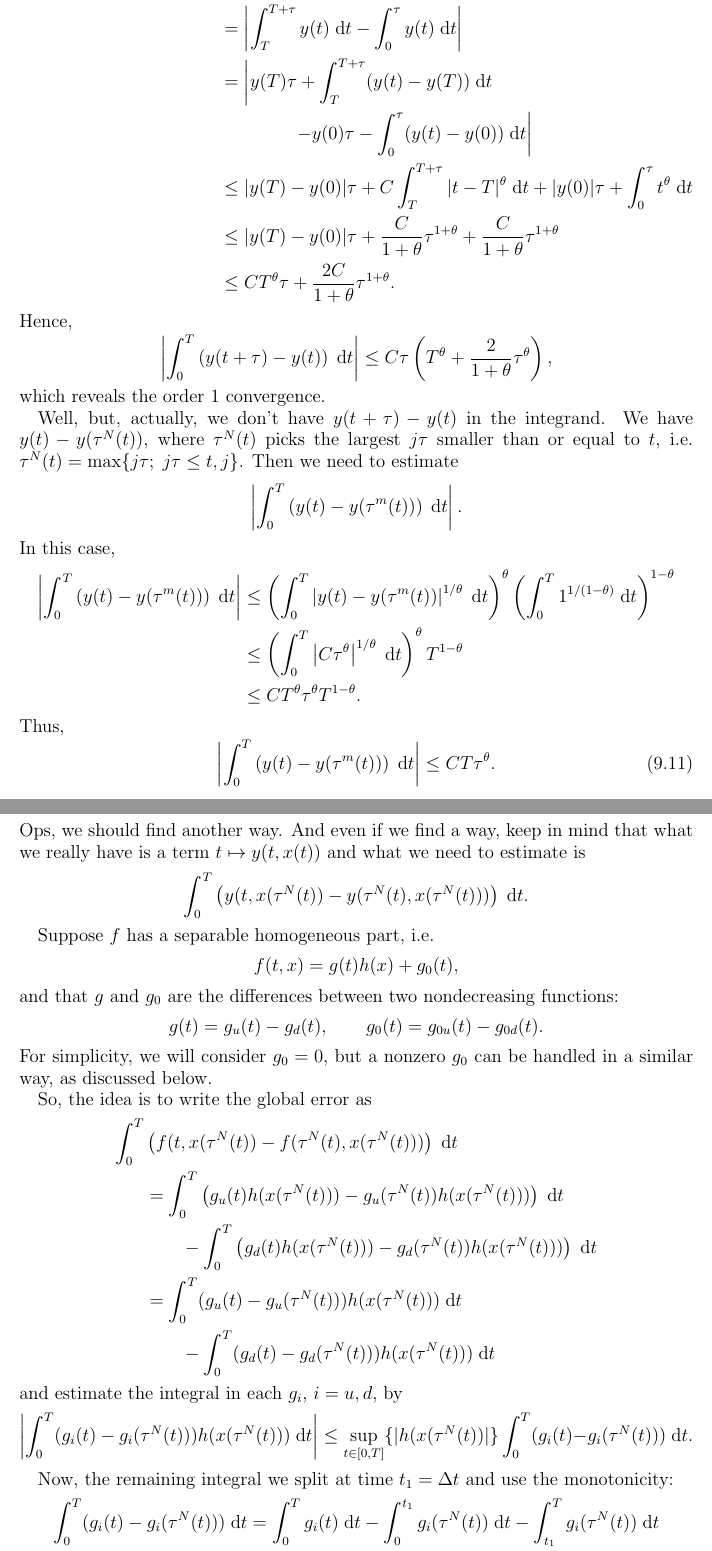
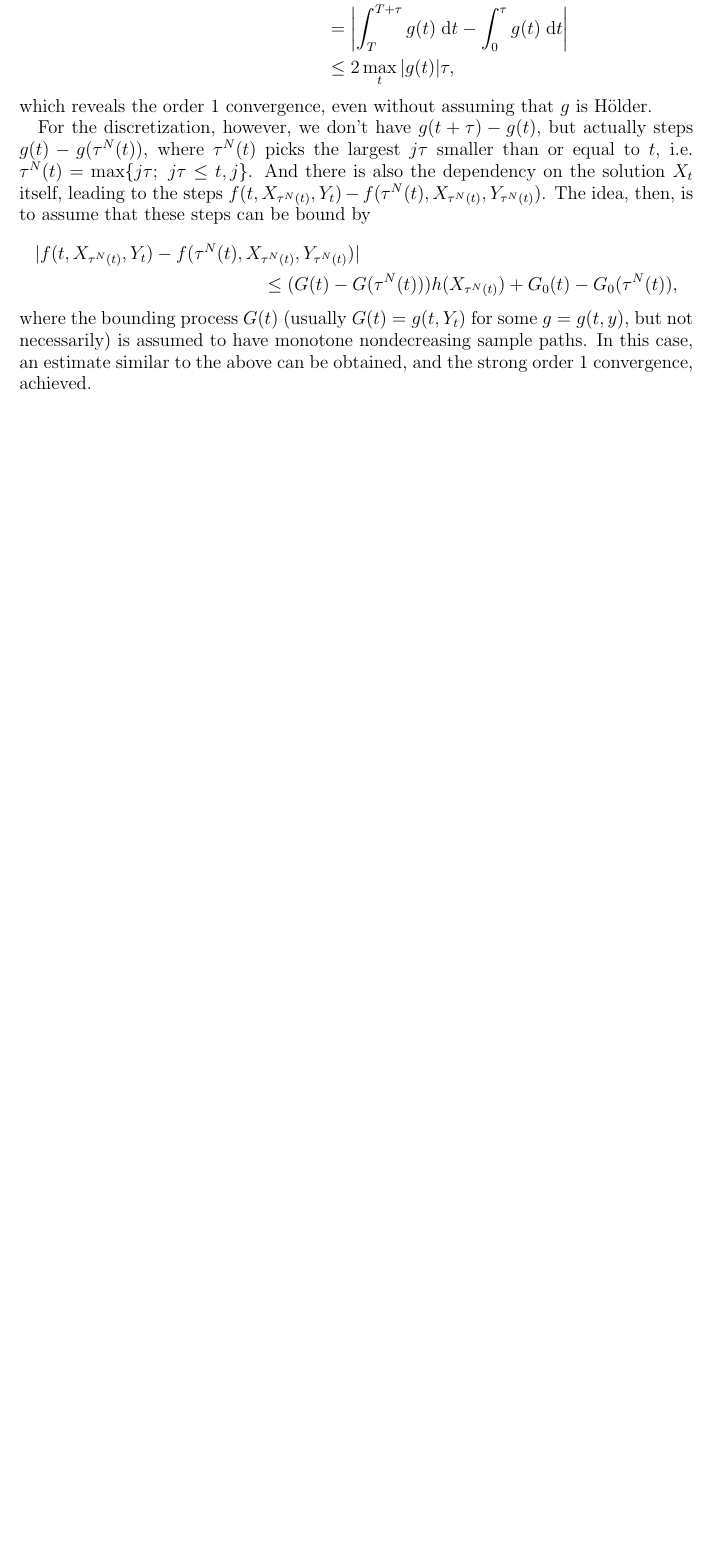
Before and after one commit to rmsrosa/rode_convergence_euler, a LaTeX paper (src/rode_conv_em.tex): two parts of pages 18 and 19 of 20 before the commit and part of page 18 of 19 after it, the two joined at a grey line, cut so that both start at the same text, the shorter picture padded with empty space. Compiled offline with pdfLaTeX.

Commit message:
cleaning up

```diff
--- a/src/rode_conv_em.tex
+++ b/src/rode_conv_em.tex
@@ -888 +909,2 @@ which yields an order $\theta$ approximation, with respect to the ``time step" $
+which reveals the order 1 convergence, even without assuming that $g$ is H\"older.
 
@@ -900,59 +911,6 @@ However, we can also integrate first, so that
-Hence,
-\[
-    \left|\int_0^T \left(y(t + \tau) - y(t) \right) \;\mathrm{d}t \right| \leq C\tau \left(T^\theta + \frac{2}{1+\theta}\tau^\theta\right),
-\]
-which reveals the order 1 convergence.
-
-Well, but, actually, we don't have $y(t+\tau) - y(t)$ in the integrand. We have $y(t) - y(\tau^N(t))$, where $\tau^N(t)$ picks the largest $j\tau$ smaller than or equal to $t$, i.e. $\tau^N(t) = \max\{j\tau; \; j\tau \leq t, j\}$.
-Then we need to estimate
-$$
-\left|\int_0^T \left(y(t) - y(\tau^m(t)) \right) \;\mathrm{d}t \right|.
-$$
-In this case,
-\begin{align*}
-    \left|\int_0^T \left(y(t) - y(\tau^m(t)) \right) \;\mathrm{d}t \right| & \leq \left(\int_0^T \left|y(t) - y(\tau^m(t))\right|^{1/\theta} \;\mathrm{d}t \right)^\theta\left(\int_0^T 1^{1/(1-\theta)} \;\mathrm{d}t\right)^{1 - \theta} \\
-    & \leq \left(\int_0^T \left|C\tau^\theta\right|^{1/\theta} \;\mathrm{d}t \right)^\theta T^{1 - \theta} \\
-    & \leq CT^\theta \tau^\theta T^{1-\theta}.
-\end{align*}
-Thus,
-\begin{equation}
-    \left|\int_0^T \left(y(t) - y(\tau^m(t)) \right) \;\mathrm{d}t \right| \leq C T \tau^\theta.
-\end{equation}
-Ops, we should find another way. And even if we find a way, keep in mind that what we really have is a term $t \mapsto y(t, x(t))$ and what we need to estimate is
-\[
-    \int_0^T \left(y(t, x(\tau^N(t)) - y(\tau^N(t), x(\tau^N(t)))\right)\;\mathrm{d}t.
-\]
-
-
-Suppose $f$ has a separable homogeneous part, i.e.
-$$
-  f(t, x) = g(t)h(x) + g_0(t),
-$$
-and that $g$ and $g_0$ are the differences between two nondecreasing functions:
-$$
-  g(t) = g_u(t) - g_d(t), \qquad g_0(t) = g_{0u}(t) - g_{0d}(t).
-$$
-For simplicity, we will consider $g_0 = 0$, but a nonzero $g_0$ can be handled in a similar way, as discussed below.
-
-So, the idea is to write the global error as
-\begin{align*}
-    \int_0^T  &  \left(f(t, x(\tau^N(t)) - f(\tau^N(t), x(\tau^N(t)))\right)\;\mathrm{d}t  \\
-    & = \int_0^T \left(g_u(t)h(x(\tau^N(t))) - g_u(\tau^N(t))h(x(\tau^N(t)))\right)\;\mathrm{d}t  \\
-    & \qquad - \int_0^T \left(g_d(t)h(x(\tau^N(t))) - g_d(\tau^N(t))h(x(\tau^N(t)))\right)\;\mathrm{d}t \\
-    & = \int_0^T (g_u(t) - g_u(\tau^N(t)))h(x(\tau^N(t)))\;\mathrm{d}t  \\
-    & \qquad - \int_0^T (g_d(t) - g_d(\tau^N(t)))h(x(\tau^N(t)))\;\mathrm{d}t
-\end{align*}
-and estimate the integral in each $g_i$, $i=u, d$, by
-\[
-  \left|\int_0^T (g_i(t) - g_i(\tau^N(t)))h(x(\tau^N(t)))\;\mathrm{d}t  \right|
-  \leq \sup_{t\in [0, T]}\{|h(x(\tau^N(t))|\}\int_0^T (g_i(t) - g_i(\tau^N(t)))\;\mathrm{d}t.
-\]
-
-Now, the remaining integral we split at time $t_1 = \Delta t$ and use the monotonicity:
-\begin{align*}
-  \int_0^T (g_i(t) - g_i(\tau^N(t)))\;\mathrm{d}t & = \int_0^T g_i(t) \;\mathrm{d}t - \int_0^{t_1} g_i(\tau^N(t))\;\mathrm{d}t - \int_{t_1}^T g_i(\tau^N(t))\;\mathrm{d}t \\
-    & \leq \int_0^T g_i(t) \;\mathrm{d}t - \int_0^{\Delta t} g_i(0)\;\mathrm{d}t - \int_{\Delta t}^T g_i(t-\Delta t)\;\mathrm{d}t \\
-    & = \int_0^T g_i(t) \;\mathrm{d}t - \int_0^{\Delta t} g_i(0)\;\mathrm{d}t - \int_{0}^{T-\Delta t} g_i(t)\;\mathrm{d}t \\
-    & = \int_{T-\Delta t}^T g_i(t) \;\mathrm{d}t - g_i(0)\Delta t \\
-    & \leq (g_i(T) - g_i(0))\Delta t.
-\end{align*}
+For the discretization, however, we don't have $g(t+\tau) - g(t)$, but actually steps $g(t) - g(\tau^N(t))$, where $\tau^N(t)$ picks the largest $j\tau$ smaller than or equal to $t$, i.e. $\tau^N(t) = \max\{j\tau; \; j\tau \leq t, j\}$. And there is also the dependency on the solution $X_t$ itself, leading to the steps $f(t, X_{\tau^N(t)}, Y_t) - f(\tau^N(t), X_{\tau^N(t)}, Y_{\tau^N(t)})$. The idea, then, is to assume that these steps can be bound by
+\begin{multline*}
+  |f(t, X_{\tau^N(t)}, Y_t) - f(\tau^N(t), X_{\tau^N(t)}, Y_{\tau^N(t)})| \\
+  \leq (G(t) - G(\tau^N(t)))h(X_{\tau^N(t)}) + G_0(t) - G_0(\tau^N(t)),
+\end{multline*}
+where the bounding process $G(t)$ (usually $G(t) = g(t, Y_t)$ for some $g=g(t, y)$, but not necessarily) is assumed to have monotone nondecreasing sample paths. In this case, an estimate similar to the above can be obtained, and the strong order 1 convergence, achieved.
```
Also changed, not shown: src/rode_conv_em.pdf, src/rode_conv_em.tex (58 more changed lines).
